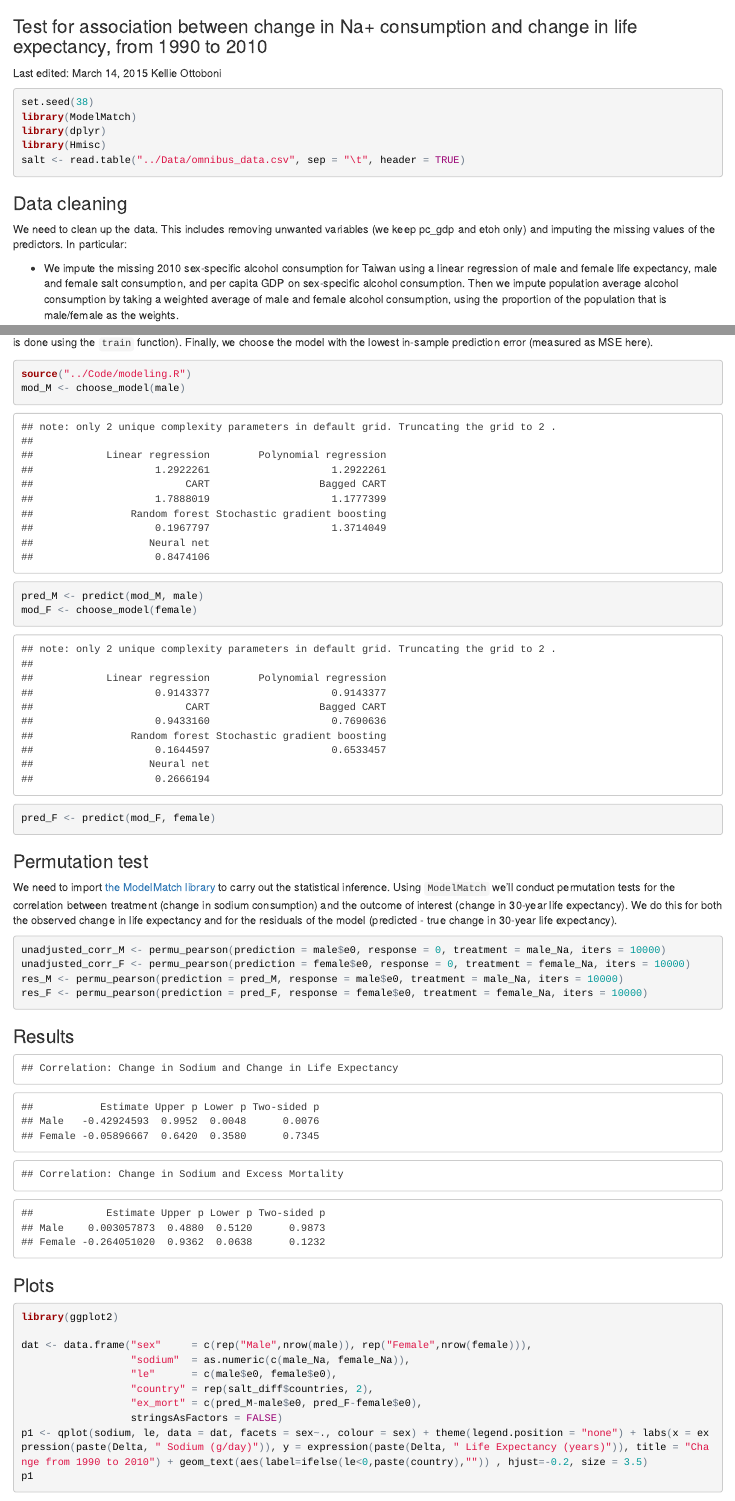
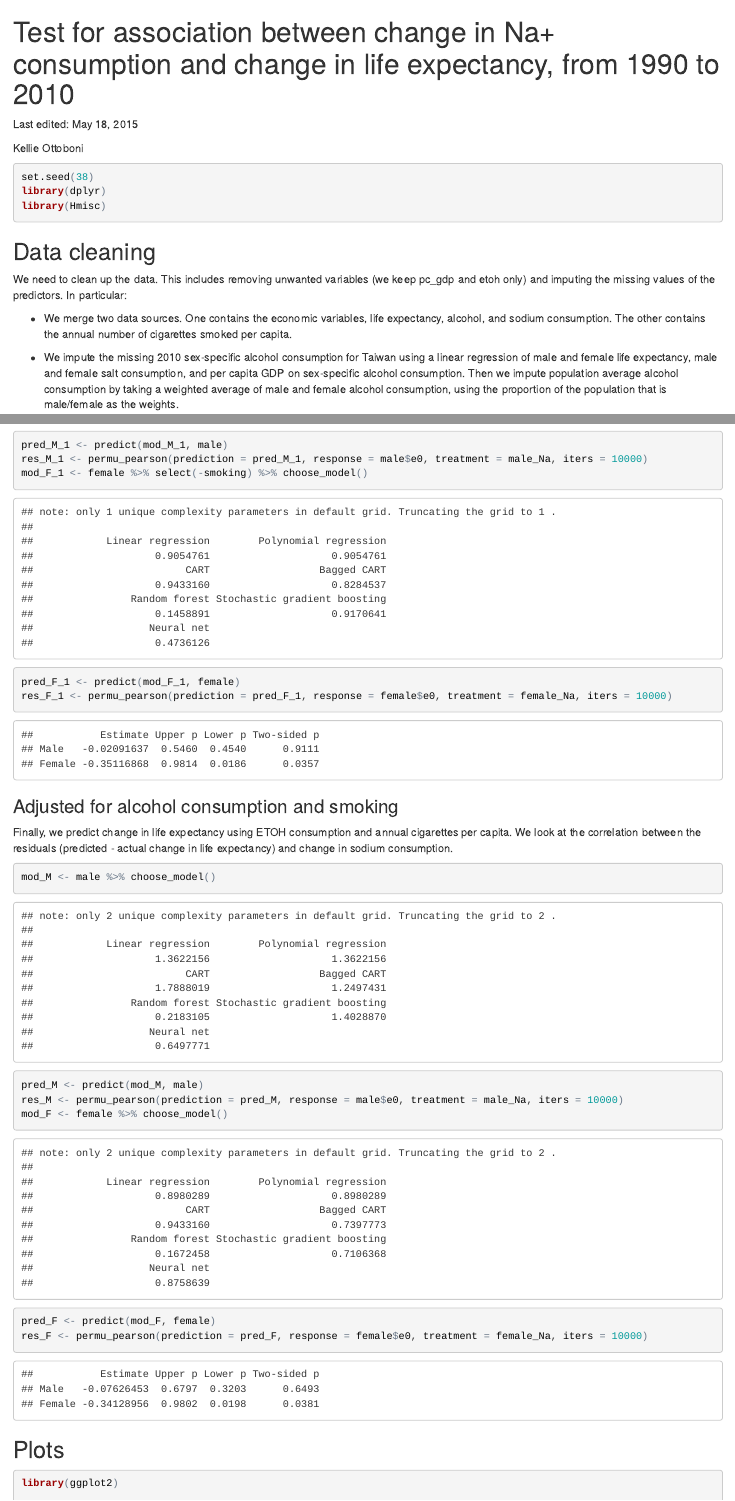
Before and after one commit to kellieotto/Salt, an R Markdown document (Code/sodium_analysis.Rmd): the page in a window 1100 px wide, from its top, and a second part further down, joined at a grey line. The pictures show the output file Code/sodium_analysis.html that the author committed with the source, opened offline.

Commit message:
Add updated measure of smoking to analysis; include ETOH and ETOH+tobacco in Rmd file

````diff
--- a/Code/sodium_analysis.Rmd
+++ b/Code/sodium_analysis.Rmd
@@ -1,5 +1,6 @@
-### Test for association between change in Na+ consumption and change in life expectancy, from 1990 to 2010
-Last edited: March 14, 2015
+# Test for association between change in Na+ consumption and change in life expectancy, from 1990 to 2010
+Last edited: May 18, 2015
+
 Kellie Ottoboni
 
 ```{r knitr_options, include=FALSE}
@@ -13,15 +14,15 @@
 
 ```{r load_data}
 set.seed(38)
-library(ModelMatch)
 library(dplyr)
 library(Hmisc)
-salt <- read.table("../Data/omnibus_data.csv", sep = "\t", header = TRUE)
 ```
 
-### Data cleaning
+## Data cleaning
 
 We need to clean up the data. This includes removing unwanted variables (we keep pc_gdp and etoh only) and imputing the missing values of the predictors. In particular:
+
+* We merge two data sources. One contains the economic variables, life expectancy, alcohol, and sodium consumption. The other contains the annual number of cigarettes smoked per capita.
 
 * We impute the missing 2010 sex-specific alcohol consumption for Taiwan using a linear regression of male and female life expectancy, male and female salt consumption, and per capita GDP on sex-specific alcohol consumption. Then we impute population average alcohol consumption by taking a weighted average of male and female alcohol consumption, using the proportion of the population that is male/female as the weights.
 
@@ -70,14 +80,10 @@
 
 We try fitting several models to the data: linear models, tree methods, etc., and we tune the parameters of each model using bootstrapping (all this is done using the `train` function). Finally, we choose the model with the lowest in-sample prediction error (measured as MSE here).
 
-```{r modeling}
+We need to import [the ModelMatch library](https://github.com/kellieotto/ModelMatch) to carry out the statistical inference. Using `ModelMatch` we'll conduct permutation tests for the correlation between treatment (change in sodium consumption) and the outcome of interest (change in 30-year life expectancy). We do this for both the observed change in life expectancy and for the residuals of the model (predicted - true change in 30-year life expectancy).
+
+```{r modelmatch}
 source("../Code/modeling.R")
-mod_M <- choose_model(male)
-pred_M <- predict(mod_M, male)
-mod_F <- choose_model(female)
-pred_F <- predict(mod_F, female)
+library(ModelMatch)
 ```
 
-### Permutation test
-We need to import [the ModelMatch library](https://github.com/kellieotto/ModelMatch) to carry out the statistical inference. Using `ModelMatch` we'll conduct permutation tests for the correlation between treatment (change in sodium consumption) and the outcome of interest (change in 30-year life expectancy). We do this for both the observed change in life expectancy and for the residuals of the model (predicted - true change in 30-year life expectancy).
-```{r permtest}
@@ -86,24 +110,35 @@
+pred_M_1 <- predict(mod_M_1, male)
+res_M_1 <- permu_pearson(prediction = pred_M_1, response = male$e0, treatment = male_Na, iters = 10000)
+mod_F_1 <- female %>% select(-smoking) %>% choose_model()
+pred_F_1 <- predict(mod_F_1, female)
+res_F_1 <- permu_pearson(prediction = pred_F_1, response = female$e0, treatment = female_Na, iters = 10000)
+```
+```{r adj_etoh_table, echo=FALSE}
+res_table_etoh <- data.frame(rbind(c(res_M_1$estimate, res_M_1$pvalue), c(res_F_1$estimate, res_F_1$pvalue)))
+rownames(res_table_etoh) <- c("Male", "Female"); colnames(res_table_etoh) <- c("Estimate", "Upper p", "Lower p", "Two-sided p")
+print(res_table_etoh)
+```
+
+### Adjusted for alcohol consumption and smoking
+
+Finally, we predict change in life expectancy using ETOH consumption and annual cigarettes per capita. We look at the correlation between the residuals (predicted - actual change in life expectancy) and change in sodium consumption.
+
+```{r modeling_etoh_tobacco}
+mod_M <- male %>% choose_model()
+pred_M <- predict(mod_M, male)
 res_M <- permu_pearson(prediction = pred_M, response = male$e0, treatment = male_Na, iters = 10000)
+mod_F <- female %>% choose_model()
+pred_F <- predict(mod_F, female)
 res_F <- permu_pearson(prediction = pred_F, response = female$e0, treatment = female_Na, iters = 10000)
 ```
-
-### Results
-
-```{r results_tables, echo=FALSE}
-res_table_unadj <- data.frame(rbind(c(unadjusted_corr_M$estimate, unadjusted_corr_M$pvalue), c(unadjusted_corr_F$estimate, unadjusted_corr_F$pvalue)))
-rownames(res_table_unadj) <- c("Male", "Female"); colnames(res_table_unadj) <- c("Estimate", "Upper p", "Lower p", "Two-sided p")
-cat("Correlation: Change in Sodium and Change in Life Expectancy")
-print(res_table_unadj)
-
-res_table_adj <- data.frame(rbind(c(res_M$estimate, res_M$pvalue), c(res_F$estimate, res_F$pvalue)))
-rownames(res_table_adj) <- c("Male", "Female"); colnames(res_table_adj) <- c("Estimate", "Upper p", "Lower p", "Two-sided p")
-cat("Correlation: Change in Sodium and Excess Mortality")
-print(res_table_adj)
+```{r etoh_tobacco_table, echo=FALSE}
+res_table_etoh_tob <- data.frame(rbind(c(res_M$estimate, res_M$pvalue), c(res_F$estimate, res_F$pvalue)))
+rownames(res_table_etoh_tob) <- c("Male", "Female"); colnames(res_table_etoh_tob) <- c("Estimate", "Upper p", "Lower p", "Two-sided p")
+print(res_table_etoh_tob)
 ```
 
 
-
-### Plots
+## Plots
 ```{r plots}
 library(ggplot2)
 
````
Also changed, not shown: Analysis/lifeex_exmort.pdf, Analysis/sodium_exmort.pdf, Analysis/sodium_lifeexp.pdf, Code/RmdFigs/plots-1.png, Code/RmdFigs/plots-2.png, Code/RmdFigs/plots-3.png, Code/sodium_analysis.html, Code/sodium_analysis.Rmd (45 more changed lines).
